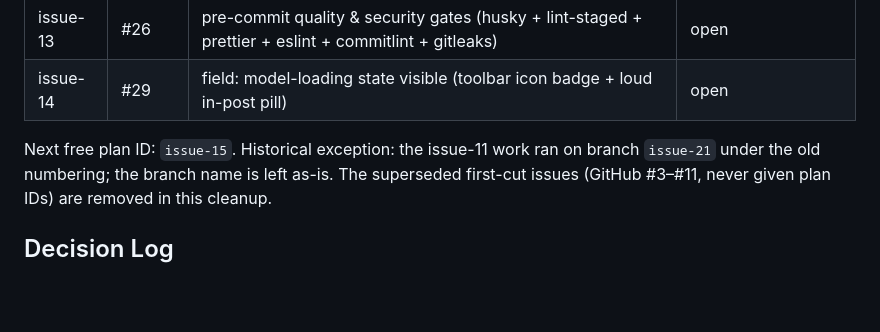
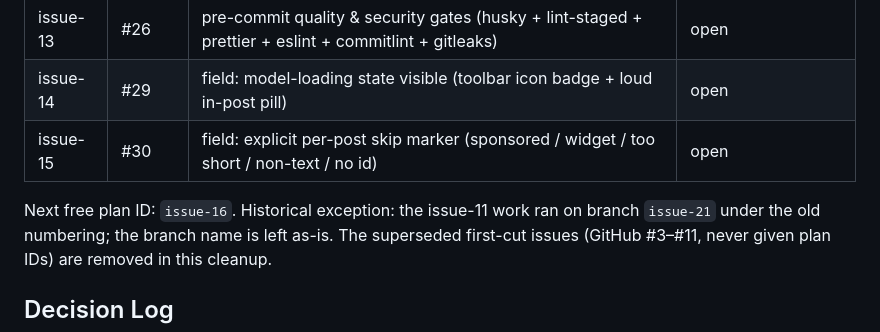
Before and after one commit to CoffeRobot/aislop_detector, a Markdown page: PLAN.md, the part around the change. Rendered like a GitHub page; blank space fills up the shorter version.

Commit message:
docs: register issue-15 (#30) — explicit per-post skip marker

```diff
--- a/PLAN.md
+++ b/PLAN.md
@@ -106,8 +106,9 @@ numbering). This registry is the single source of the plan ID ↔ GitHub number
 | issue-12 | #25 | engine provenance: build wllama from source, replace vendored build | open |
 | issue-13 | #26 | pre-commit quality & security gates (husky + lint-staged + prettier + eslint + commitlint + gitleaks) | open |
 | issue-14 | #29 | field: model-loading state visible (toolbar icon badge + loud in-post pill) | open |
+| issue-15 | #30 | field: explicit per-post skip marker (sponsored / widget / too short / non-text / no id) | open |
 
-Next free plan ID: `issue-15`. Historical exception: the issue-11 work ran on branch
+Next free plan ID: `issue-16`. Historical exception: the issue-11 work ran on branch
 `issue-21` under the old numbering; the branch name is left as-is. The superseded
 first-cut issues (GitHub #3–#11, never given plan IDs) are removed in this cleanup.
 
```
